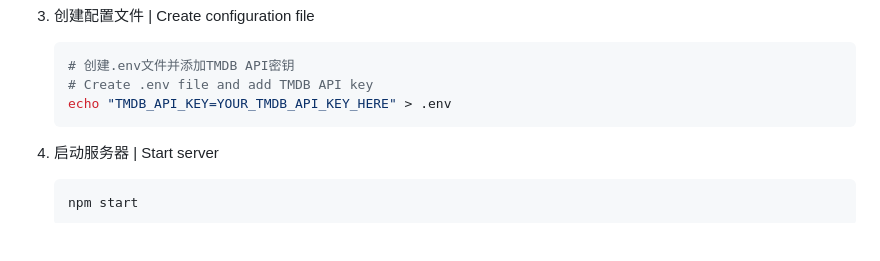
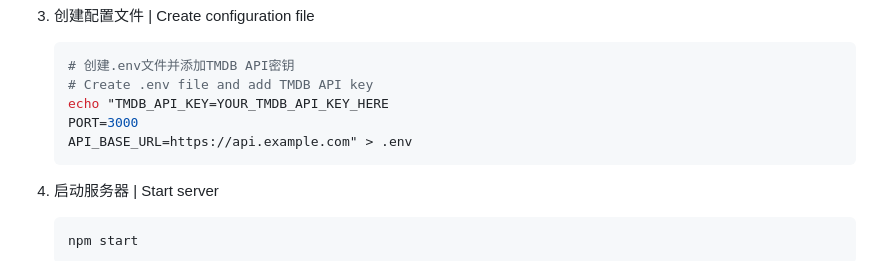
Before and after one commit to nodesire7/box-office-top, a Markdown page: README.md, the part around the change. Rendered like a GitHub page; blank space fills up the shorter version.

````diff
--- a/README.md
+++ b/README.md
@@ -52,7 +52,9 @@ This is a web application that displays global movie box office rankings, utiliz
    ```bash
    # 创建.env文件并添加TMDB API密钥
    # Create .env file and add TMDB API key
-   echo "TMDB_API_KEY=YOUR_TMDB_API_KEY_HERE" > .env
+   echo "TMDB_API_KEY=YOUR_TMDB_API_KEY_HERE
+   PORT=3000
+   API_BASE_URL=https://api.example.com" > .env
    ```
 
 4. 启动服务器 | Start server
````
